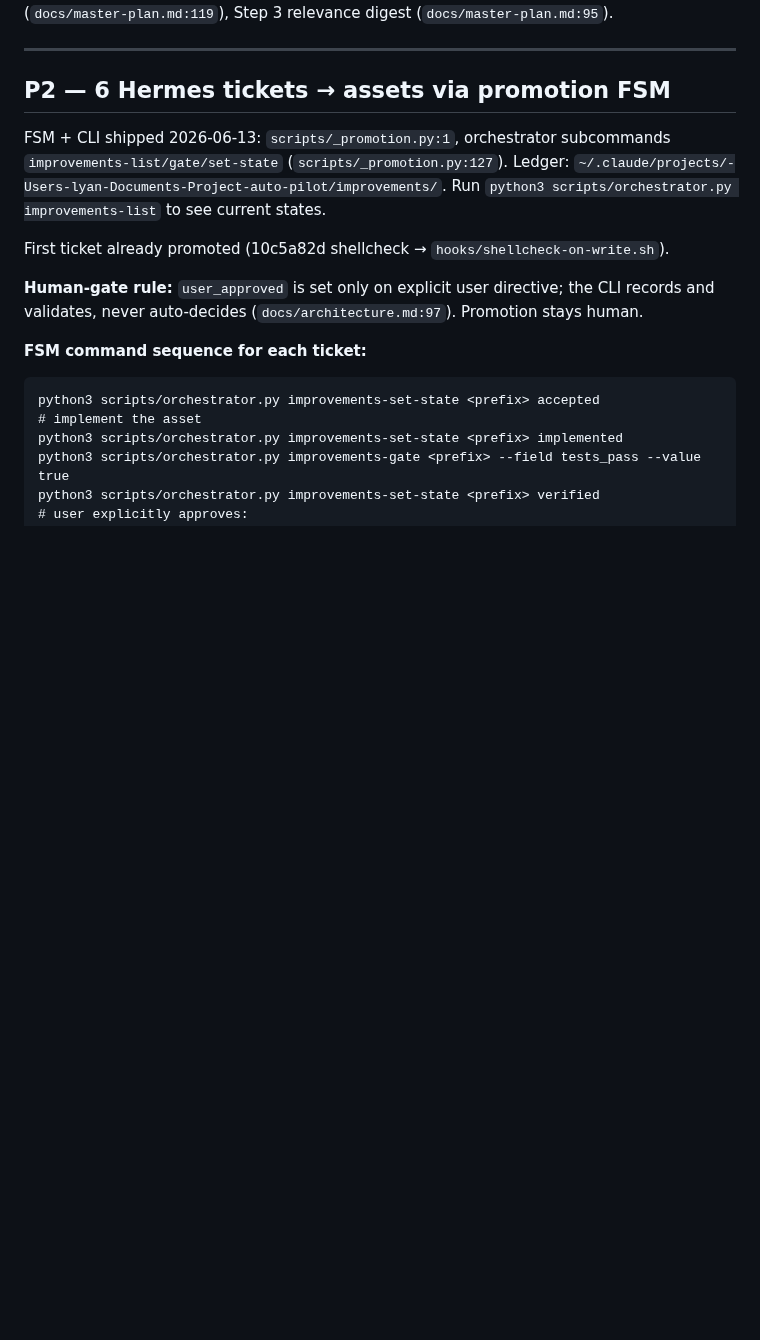
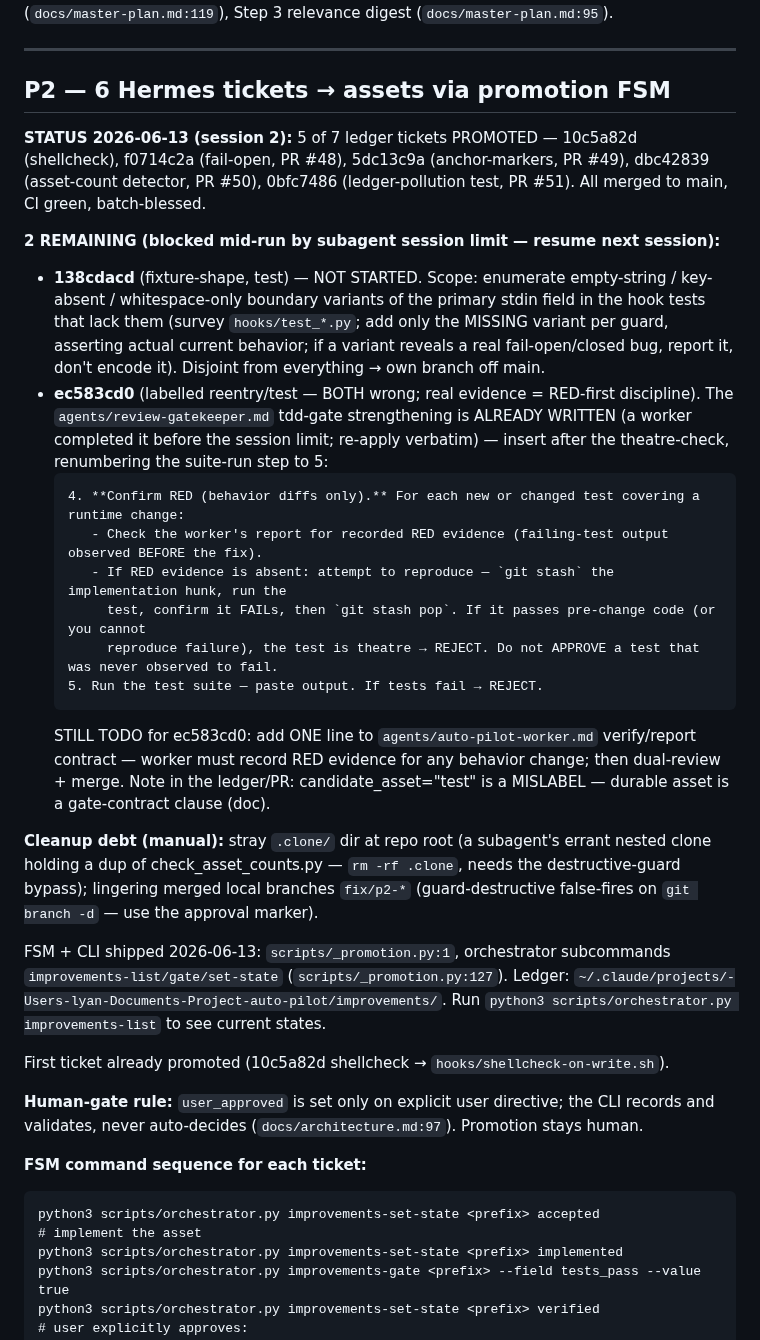
Before and after one commit to lyanpark2019/auto-pilot, a Markdown page: docs/specs/2026-06-13-next-session-queue.md, the part around the change. Drawn GitHub-style; blank space fills up the shorter version.

Commit message:
docs: P2 session-2 progress — 5 promoted, 2 remaining captured
5 Hermes tickets promoted this session (f0714c2a/5dc13c9a/dbc42839/0bfc7486 + prior
10c5a82d), PRs #47-#51 merged. Strike P3; record the 2 tickets blocked mid-run by the
subagent session limit (138cdacd not-started, ec583cd0 partial — review-gatekeeper.md
clause captured verbatim for re-apply). Note cleanup debt (stray dir, lingering branches).

Not-tested: n/a (doc only)
Confidence: high

Co-Authored-By: Claude Opus 4.8 <noreply@anthropic.com>

````diff
--- a/docs/specs/2026-06-13-next-session-queue.md
+++ b/docs/specs/2026-06-13-next-session-queue.md
@@ -57,6 +57,37 @@ Deferred decisions revisit with G1 evidence: Q4 verify integration and ARL codeb
 ---
 
 ## P2 — 6 Hermes tickets → assets via promotion FSM
+
+**STATUS 2026-06-13 (session 2):** 5 of 7 ledger tickets PROMOTED — 10c5a82d (shellcheck),
+f0714c2a (fail-open, PR #48), 5dc13c9a (anchor-markers, PR #49), dbc42839 (asset-count detector,
+PR #50), 0bfc7486 (ledger-pollution test, PR #51). All merged to main, CI green, batch-blessed.
+
+**2 REMAINING (blocked mid-run by subagent session limit — resume next session):**
+
+- **138cdacd** (fixture-shape, test) — NOT STARTED. Scope: enumerate empty-string / key-absent /
+  whitespace-only boundary variants of the primary stdin field in the hook tests that lack them
+  (survey `hooks/test_*.py`; add only the MISSING variant per guard, asserting actual current
+  behavior; if a variant reveals a real fail-open/closed bug, report it, don't encode it). Disjoint
+  from everything → own branch off main.
+- **ec583cd0** (labelled reentry/test — BOTH wrong; real evidence = RED-first discipline). The
+  `agents/review-gatekeeper.md` tdd-gate strengthening is ALREADY WRITTEN (a worker completed it
+  before the session limit; re-apply verbatim) — insert after the theatre-check, renumbering the
+  suite-run step to 5:
+  ```
+  4. **Confirm RED (behavior diffs only).** For each new or changed test covering a runtime change:
+     - Check the worker's report for recorded RED evidence (failing-test output observed BEFORE the fix).
+     - If RED evidence is absent: attempt to reproduce — `git stash` the implementation hunk, run the
+       test, confirm it FAILs, then `git stash pop`. If it passes pre-change code (or you cannot
+       reproduce failure), the test is theatre → REJECT. Do not APPROVE a test that was never observed to fail.
+  5. Run the test suite — paste output. If tests fail → REJECT.
+  ```
+  STILL TODO for ec583cd0: add ONE line to `agents/auto-pilot-worker.md` verify/report contract —
+  worker must record RED evidence for any behavior change; then dual-review + merge. Note in the
+  ledger/PR: candidate_asset="test" is a MISLABEL — durable asset is a gate-contract clause (doc).
+
+**Cleanup debt (manual):** stray `.clone/` dir at repo root (a subagent's errant nested clone holding
+a dup of check_asset_counts.py — `rm -rf .clone`, needs the destructive-guard bypass); lingering merged
+local branches `fix/p2-*` (guard-destructive false-fires on `git branch -d` — use the approval marker).
 
 FSM + CLI shipped 2026-06-13: `scripts/_promotion.py:1`, orchestrator subcommands
 `improvements-list/gate/set-state` (`scripts/_promotion.py:127`).
````
